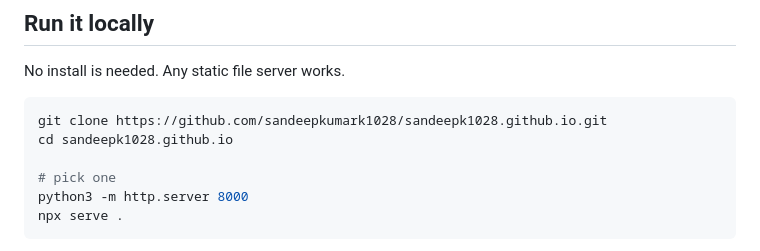
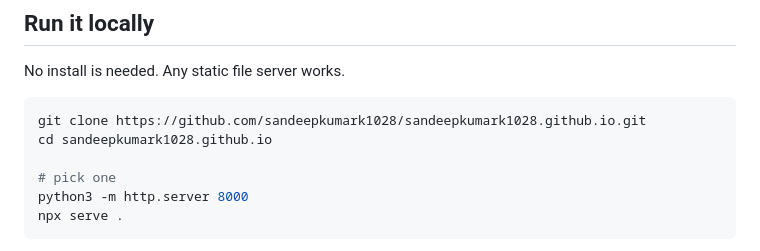
Before and after one commit to sandeepk1028/sandeepk1028.github.io, a Markdown page: README.md, the part around the change. Drawn GitHub-style.

Commit message:
README: use renamed repository
Co-Authored-By: Claude Sonnet 5.5 <noreply@anthropic.com>

````diff
--- a/README.md
+++ b/README.md
@@ -102,8 +102,8 @@ Files that are intentionally **not** committed:
 No install is needed. Any static file server works.
 
 ```bash
-git clone https://github.com/sandeepkumark1028/sandeepk1028.github.io.git
-cd sandeepk1028.github.io
+git clone https://github.com/sandeepkumark1028/sandeepkumark1028.github.io.git
+cd sandeepkumark1028.github.io
 
 # pick one
 python3 -m http.server 8000
````
